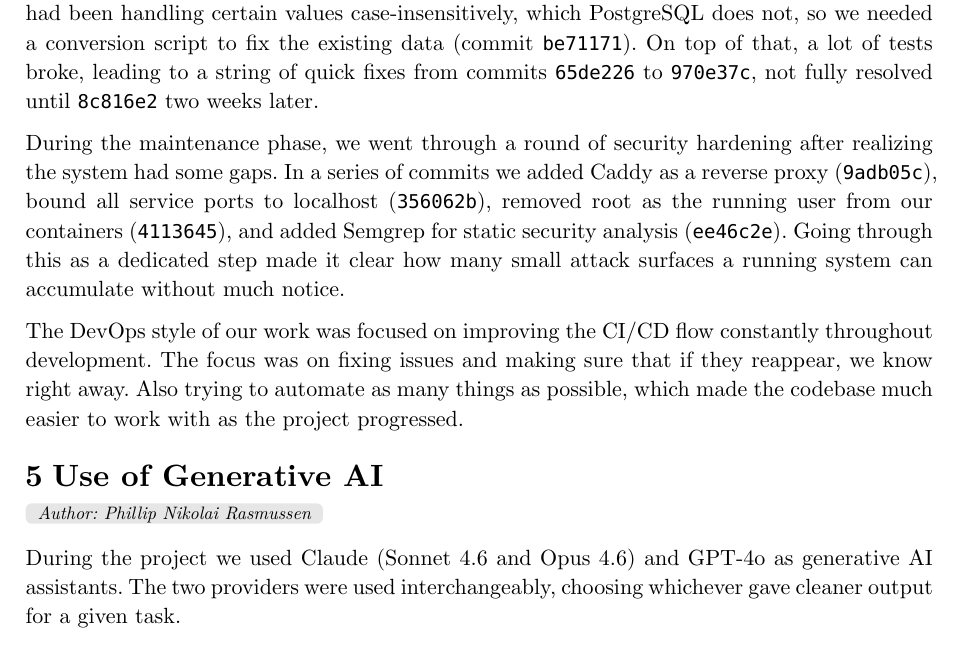
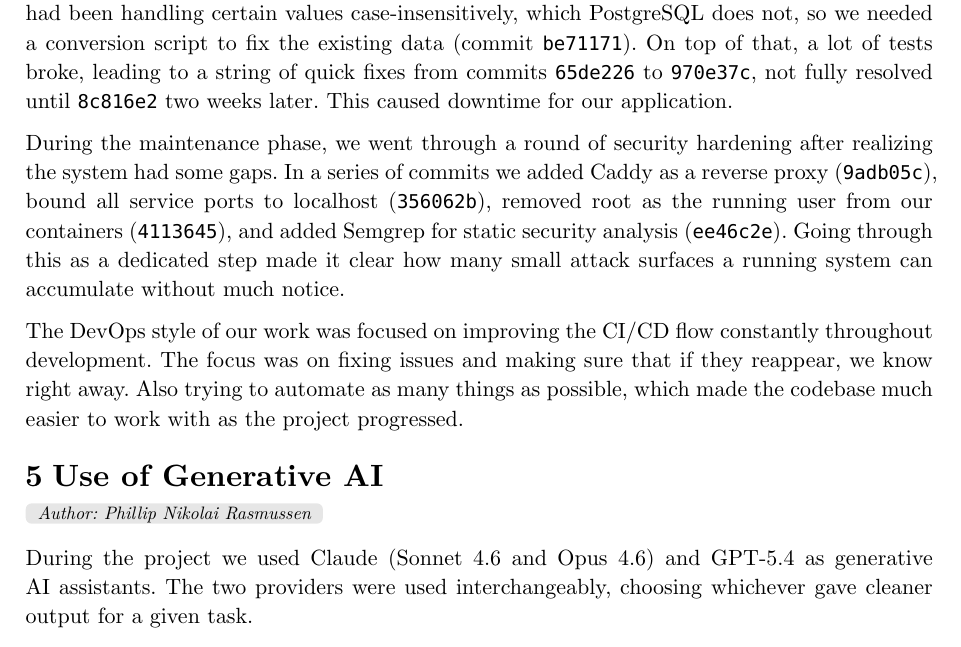
Before and after one commit to Anders0106/Devops2026, a Typst document (report/main.typ): part of page 12 of 13, cut so that both start at the same text. Compiled offline with Typst 0.15.

Commit message:
Added more

```diff
--- a/report/main.typ
+++ b/report/main.typ
@@ -282,7 +282,7 @@ Every container is run with least possible privileges. As seen in @fig:Container
 
 We had some issues figuring out why a lot of follow and cheep API requests were failing. It ended up being a culmination of many small issues not considered when the functions were first created, such as case-sensitive usernames and whitespace handling. This can be seen in commits #link("https://github.com/Anders0106/Devops2026/commit/3428504")[`3428504`], #link("https://github.com/Anders0106/Devops2026/commit/4b511f6")[`4b511f6`], and #link("https://github.com/Anders0106/Devops2026/commit/f05129f")[`f05129f`]. The issue still persisted, so we added logging in commit #link("https://github.com/Anders0106/Devops2026/commit/5d61e5d")[`5d61e5d`] to highlight exactly where things were going wrong.
 
-Another big issue was the migration from SQLite to PostgreSQL (commit #link("https://github.com/Anders0106/Devops2026/commit/315f361")[`315f361`]). SQLite had been handling certain values case-insensitively, which PostgreSQL does not, so we needed a conversion script to fix the existing data (commit #link("https://github.com/Anders0106/Devops2026/commit/be71171")[`be71171`]). On top of that, a lot of tests broke, leading to a string of quick fixes from commits #link("https://github.com/Anders0106/Devops2026/commit/65de226")[`65de226`] to #link("https://github.com/Anders0106/Devops2026/commit/970e37c")[`970e37c`], not fully resolved until #link("https://github.com/Anders0106/Devops2026/commit/8c816e2")[`8c816e2`] two weeks later.
+Another big issue was the migration from SQLite to PostgreSQL (commit #link("https://github.com/Anders0106/Devops2026/commit/315f361")[`315f361`]). SQLite had been handling certain values case-insensitively, which PostgreSQL does not, so we needed a conversion script to fix the existing data (commit #link("https://github.com/Anders0106/Devops2026/commit/be71171")[`be71171`]). On top of that, a lot of tests broke, leading to a string of quick fixes from commits #link("https://github.com/Anders0106/Devops2026/commit/65de226")[`65de226`] to #link("https://github.com/Anders0106/Devops2026/commit/970e37c")[`970e37c`], not fully resolved until #link("https://github.com/Anders0106/Devops2026/commit/8c816e2")[`8c816e2`] two weeks later. This caused downtime for our application.
 
 During the maintenance phase, we went through a round of security hardening after realizing the system had some gaps. In a series of commits we added Caddy as a reverse proxy (#link("https://github.com/Anders0106/Devops2026/commit/9adb05c")[`9adb05c`]), bound all service ports to localhost (#link("https://github.com/Anders0106/Devops2026/commit/356062b")[`356062b`]), removed root as the running user from our containers (#link("https://github.com/Anders0106/Devops2026/commit/4113645")[`4113645`]), and added Semgrep for static security analysis (#link("https://github.com/Anders0106/Devops2026/commit/ee46c2e")[`ee46c2e`]). Going through this as a dedicated step made it clear how many small attack surfaces a running system can accumulate without much notice.
 
```
Also changed, not shown: report/main.typ (2 more changed lines).
